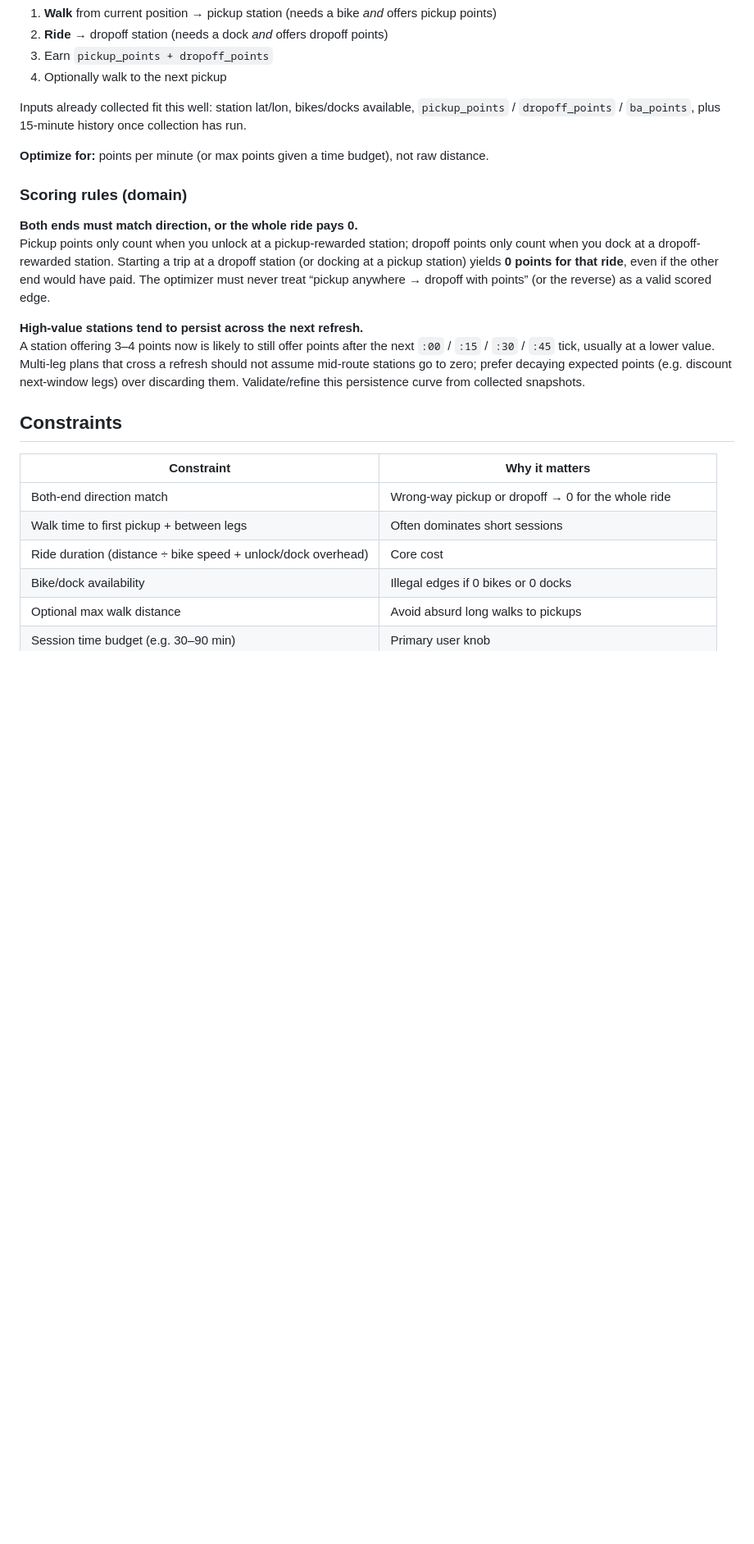
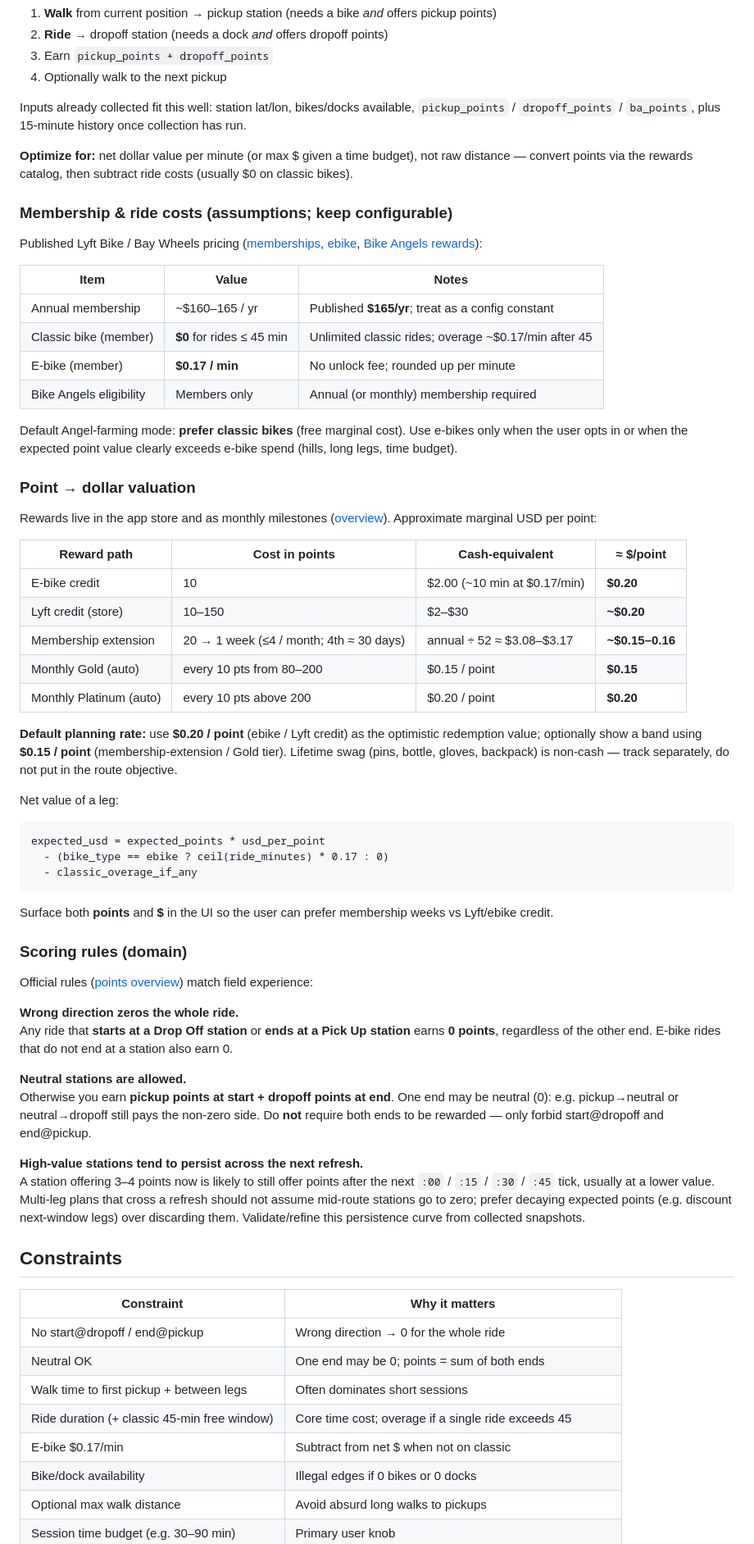
Before and after one commit to trev4ev/bike-angels-sf, a Markdown page: docs/routing-app-plan.md, the part around one of its changes. Shown at 82% size. Rendered like a GitHub page; blank space fills up the shorter version.

````diff
--- a/docs/routing-app-plan.md
+++ b/docs/routing-app-plan.md
@@ -15,12 +15,54 @@ Each rewarded leg is:
 
 Inputs already collected fit this well: station lat/lon, bikes/docks available, `pickup_points` / `dropoff_points` / `ba_points`, plus 15-minute history once collection has run.
 
-**Optimize for:** points per minute (or max points given a time budget), not raw distance.
+**Optimize for:** net dollar value per minute (or max $ given a time budget), not raw distance — convert points via the rewards catalog, then subtract ride costs (usually $0 on classic bikes).
+
+### Membership & ride costs (assumptions; keep configurable)
+
+Published Lyft Bike / Bay Wheels pricing ([memberships](https://help.lyftbikes.com/hc/en-us/articles/47286633352589-Annual-memberships), [ebike](https://help.lyftbikes.com/hc/en-us/articles/46896915466893-Ebike-pricing), [Bike Angels rewards](https://lyftbikes.com/bike-angels/rewards)):
+
+| Item | Value | Notes |
+|---|---|---|
+| Annual membership | ~$160–165 / yr | Published **$165/yr**; treat as a config constant |
+| Classic bike (member) | **$0** for rides ≤ 45 min | Unlimited classic rides; overage ~$0.17/min after 45 |
+| E-bike (member) | **$0.17 / min** | No unlock fee; rounded up per minute |
+| Bike Angels eligibility | Members only | Annual (or monthly) membership required |
+
+Default Angel-farming mode: **prefer classic bikes** (free marginal cost). Use e-bikes only when the user opts in or when the expected point value clearly exceeds e-bike spend (hills, long legs, time budget).
+
+### Point → dollar valuation
+
+Rewards live in the app store and as monthly milestones ([overview](https://lyftbikes.com/bike-angels/rewards)). Approximate marginal USD per point:
+
+| Reward path | Cost in points | Cash-equivalent | ≈ $/point |
+|---|---|---|---|
+| E-bike credit | 10 | $2.00 (~10 min at $0.17/min) | **$0.20** |
+| Lyft credit (store) | 10–150 | $2–$30 | **~$0.20** |
+| Membership extension | 20 → 1 week (≤4 / month; 4th ≈ 30 days) | annual ÷ 52 ≈ $3.08–$3.17 | **~$0.15–0.16** |
+| Monthly Gold (auto) | every 10 pts from 80–200 | $0.15 / point | **$0.15** |
+| Monthly Platinum (auto) | every 10 pts above 200 | $0.20 / point | **$0.20** |
+
+**Default planning rate:** use **$0.20 / point** (ebike / Lyft credit) as the optimistic redemption value; optionally show a band using **$0.15 / point** (membership-extension / Gold tier). Lifetime swag (pins, bottle, gloves, backpack) is non-cash — track separately, do not put in the route objective.
+
+Net value of a leg:
+
+```text
+expected_usd = expected_points * usd_per_point
+  - (bike_type == ebike ? ceil(ride_minutes) * 0.17 : 0)
+  - classic_overage_if_any
+```
+
+Surface both **points** and **$** in the UI so the user can prefer membership weeks vs Lyft/ebike credit.
 
 ### Scoring rules (domain)
 
-**Both ends must match direction, or the whole ride pays 0.**
-Pickup points only count when you unlock at a pickup-rewarded station; dropoff points only count when you dock at a dropoff-rewarded station. Starting a trip at a dropoff station (or docking at a pickup station) yields **0 points for that ride**, even if the other end would have paid. The optimizer must never treat “pickup anywhere → dropoff with points” (or the reverse) as a valid scored edge.
+Official rules ([points overview](https://lyftbikes.com/bike-angels/points)) match field experience:
+
+**Wrong direction zeros the whole ride.**
+Any ride that **starts at a Drop Off station** or **ends at a Pick Up station** earns **0 points**, regardless of the other end. E-bike rides that do not end at a station also earn 0.
+
+**Neutral stations are allowed.**
+Otherwise you earn **pickup points at start + dropoff points at end**. One end may be neutral (0): e.g. pickup→neutral or neutral→dropoff still pays the non-zero side. Do **not** require both ends to be rewarded — only forbid start@dropoff and end@pickup.
 
 **High-value stations tend to persist across the next refresh.**
 A station offering 3–4 points now is likely to still offer points after the next `:00` / `:15` / `:30` / `:45` tick, usually at a lower value. Multi-leg plans that cross a refresh should not assume mid-route stations go to zero; prefer decaying expected points (e.g. discount next-window legs) over discarding them. Validate/refine this persistence curve from collected snapshots.
@@ -29,9 +71,11 @@ A station offering 3–4 points now is likely to still offer points after the ne
 
 | Constraint | Why it matters |
 |---|---|
-| Both-end direction match | Wrong-way pickup or dropoff → 0 for the whole ride |
+| No start@dropoff / end@pickup | Wrong direction → 0 for the whole ride |
+| Neutral OK | One end may be 0; points = sum of both ends |
 | Walk time to first pickup + between legs | Often dominates short sessions |
-| Ride duration (distance ÷ bike speed + unlock/dock overhead) | Core cost |
+| Ride duration (+ classic 45-min free window) | Core time cost; overage if a single ride exceeds 45 |
+| E-bike $0.17/min | Subtract from net $ when not on classic |
 | Bike/dock availability | Illegal edges if 0 bikes or 0 docks |
 | Optional max walk distance | Avoid absurd long walks to pickups |
 | Session time budget (e.g. 30–90 min) | Primary user knob |
````
Also changed, not shown: other parts of docs/routing-app-plan.md (+20 -15 lines).
